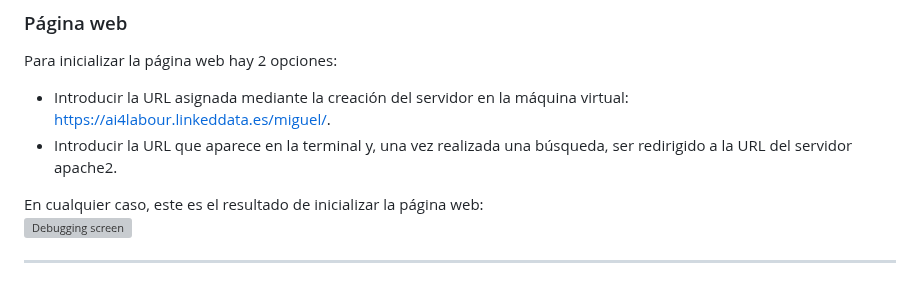
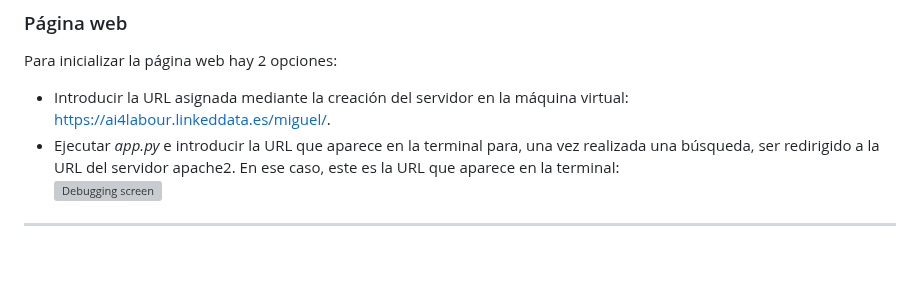
Before and after one commit to mfdiaz308/TFGMiguelFernandez, a Markdown page: README.md, the part around the change. Drawn GitHub-style; blank space fills up the shorter version; grey boxes are pictures that could not be loaded.

```diff
--- a/README.md
+++ b/README.md
@@ -30,9 +30,7 @@ Al ejecutar los 3 scripts de scrapping se obtienen una serie de ficheros json de
 ### Página web
 Para inicializar la página web hay 2 opciones:
 - Introducir la URL asignada mediante la creación del servidor en la máquina virtual: [https://ai4labour.linkeddata.es/miguel/](https://ai4labour.linkeddata.es/miguel/).
-- Introducir la URL que aparece en la terminal y, una vez realizada una búsqueda, ser redirigido a la URL del servidor apache2.
-
-En cualquier caso, este es el resultado de inicializar la página web:
+- Ejecutar _app.py_ e introducir la URL que aparece en la terminal para, una vez realizada una búsqueda, ser redirigido a la URL del servidor apache2. En ese caso, este es la URL que aparece en la terminal:
 ![Debugging screen](https://github.com/mfdiaz308/TFGMiguelFernandez/assets/105811825/e9590fdd-fa73-47ca-8e17-e9028b0a379f)
 
 ---
```
